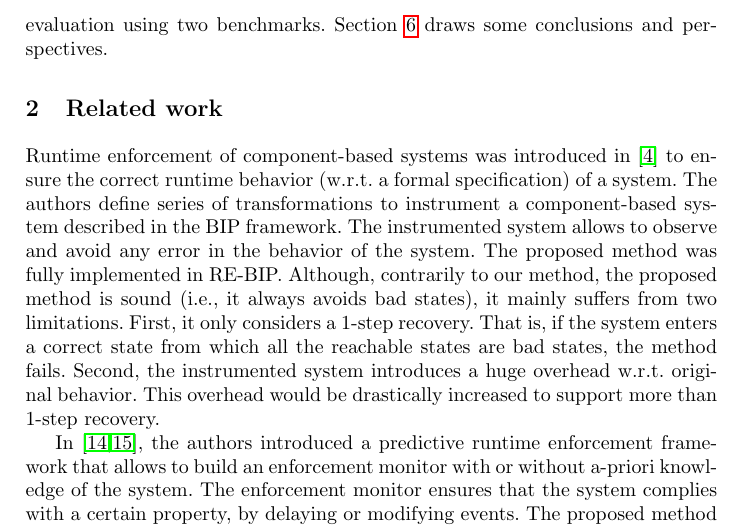
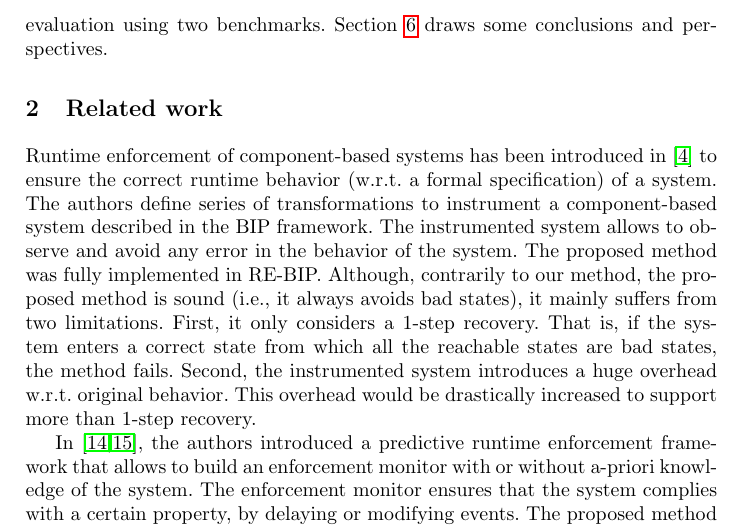
Before and after one commit to mohamadjaber/cbs-reinforcement-learning, a LaTeX thesis (tex/paper/forte2017/main.tex, which reads tex/paper/forte2017/rw.tex): part of page 3 of 16, cut so that both start at the same text. Compiled offline with pdfLaTeX.

Commit message:
Changes to RERL

```diff
--- a/tex/paper/forte2017/rw.tex
+++ b/tex/paper/forte2017/rw.tex
@@ -1,6 +1,6 @@
 \section{Related work}
 \label{sec:rw}
-Runtime enforcement of component-based systems was introduced in~\cite{CharafeddineEFJ15} to ensure the correct runtime behavior (w.r.t. a formal specification) of a system.
+Runtime enforcement of component-based systems has been introduced in~\cite{CharafeddineEFJ15} to ensure the correct runtime behavior (w.r.t. a formal specification) of a system.
 The authors define series of transformations to instrument a component-based system described in the BIP framework. The instrumented system allows to observe and avoid any error in the behavior of the system.
 The proposed method was fully implemented in RE-BIP.
 Although, contrarily to our method, the proposed method is sound (i.e., it always avoids bad states), it mainly suffers from two limitations. First, it only considers a 1-step recovery. That is, if the system enters a correct state from which all the reachable states are bad states, the method fails.  Second, the instrumented system introduces a huge overhead w.r.t. original behavior. This overhead would be drastically increased to support more than 1-step recovery.
```
